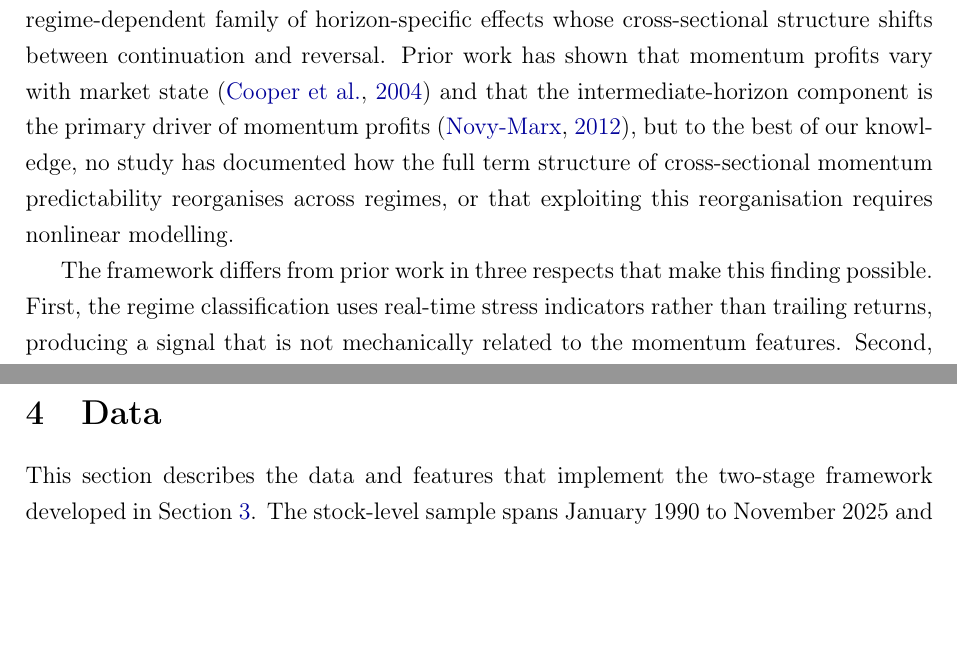
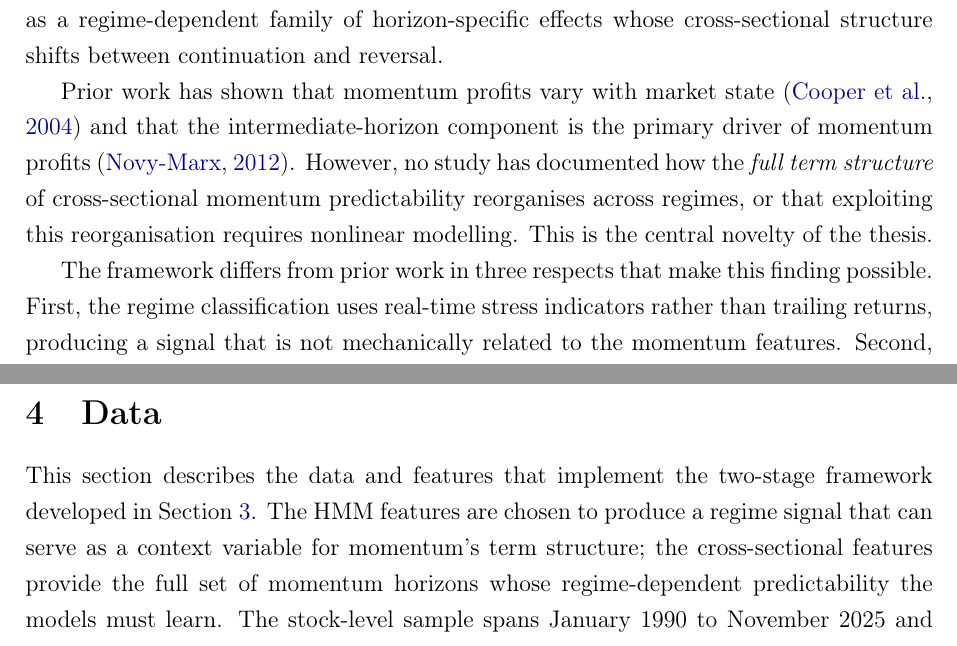
Before and after one commit to giladgang/momentum_regime, a LaTeX paper (main.tex, which reads latex/data_section.tex, latex/introduction.tex): two parts of pages 8 and 27 of 70, joined at a grey line, cut so that both start at the same text, the shorter picture padded with empty space. Compiled offline with pdfLaTeX.

Commit message:
Make novelty statement standalone paragraph in intro, add connecting thread to data section
Co-Authored-By: Claude Opus 4.6 (1M context) <noreply@anthropic.com>

```diff
--- a/latex/data_section.tex
+++ b/latex/data_section.tex
@@ -4,7 +4,7 @@
 
 \section{Data}\label{sec:data}
 
-This section describes the data and features that implement the two-stage framework developed in Section~\ref{sec:methodology}. The stock-level sample spans January 1990 to November 2025 and includes all ordinary common shares (CRSP share codes 10 and 11) listed on the NYSE, AMEX, or NASDAQ with a price above \$1. Following \citet{Shumway2001}, delisting returns are incorporated to prevent survivorship bias: actual delisting returns are used when available, and $-30\%$ is imputed for performance-related delistings with missing returns.\footnote{Full data sources and detailed variable definitions are provided in Appendix~\ref{app:data_summary}.} The sample is split into a training period (1990--2010) used to estimate all models and a test period (2011--2025, 167 months) used exclusively for out-of-sample evaluation. No model parameters are re-estimated during the test period. Table~\ref{tab:sample_summary} provides an overview.
+This section describes the data and features that implement the two-stage framework developed in Section~\ref{sec:methodology}. The HMM features are chosen to produce a regime signal that can serve as a context variable for momentum's term structure; the cross-sectional features provide the full set of momentum horizons whose regime-dependent predictability the models must learn. The stock-level sample spans January 1990 to November 2025 and includes all ordinary common shares (CRSP share codes 10 and 11) listed on the NYSE, AMEX, or NASDAQ with a price above \$1. Following \citet{Shumway2001}, delisting returns are incorporated to prevent survivorship bias: actual delisting returns are used when available, and $-30\%$ is imputed for performance-related delistings with missing returns.\footnote{Full data sources and detailed variable definitions are provided in Appendix~\ref{app:data_summary}.} The sample is split into a training period (1990--2010) used to estimate all models and a test period (2011--2025, 167 months) used exclusively for out-of-sample evaluation. No model parameters are re-estimated during the test period. Table~\ref{tab:sample_summary} provides an overview.
 
 \begin{table}[H]
 \centering
--- a/latex/introduction.tex
+++ b/latex/introduction.tex
@@ -8,7 +8,9 @@ Cross-sectional momentum, the tendency for recent stock market winners to contin
 
 Two prominent responses address momentum's fragility. \citet{BarrosoSantaClara2015} scale exposure inversely with recent volatility; \citet{GHM2023} blend momentum horizons according to a market-state classification derived from trailing returns. Both improve upon unconditional momentum, but both rely on backward-looking indicators to infer the current regime. This thesis proposes an alternative: a Bayesian Hidden Markov Model estimated on real-time stress indicators (drawdown, dispersion, relative market participation, and credit spread) produces a filtered probability of market panic, which is fed alongside 12 momentum horizons into machine learning models that learn how to adapt cross-sectional stock selection to the current regime.
 
-The central claim is that the regime signal is not a direct return predictor but a \emph{context variable}: a feature that governs which momentum horizons are informative in a given market state. This reframes momentum itself -- not as a single stable anomaly, but as a regime-dependent family of horizon-specific effects whose cross-sectional structure shifts between continuation and reversal. Prior work has shown that momentum profits vary with market state \citep{Cooper2004} and that the intermediate-horizon component is the primary driver of momentum profits \citep{NovyMarx2012}, but to the best of our knowledge, no study has documented how the full term structure of cross-sectional momentum predictability reorganises across regimes, or that exploiting this reorganisation requires nonlinear modelling.
+The central claim is that the regime signal is not a direct return predictor but a \emph{context variable}: a feature that governs which momentum horizons are informative in a given market state. This reframes momentum itself -- not as a single stable anomaly, but as a regime-dependent family of horizon-specific effects whose cross-sectional structure shifts between continuation and reversal.
+
+Prior work has shown that momentum profits vary with market state \citep{Cooper2004} and that the intermediate-horizon component is the primary driver of momentum profits \citep{NovyMarx2012}. However, no study has documented how the \emph{full term structure} of cross-sectional momentum predictability reorganises across regimes, or that exploiting this reorganisation requires nonlinear modelling. This is the central novelty of the thesis.
 
 The framework differs from prior work in three respects that make this finding possible. First, the regime classification uses real-time stress indicators rather than trailing returns, producing a signal that is not mechanically related to the momentum features. Second, the regime signal enters the model as one feature among many, allowing the data to determine its optimal use rather than imposing a fixed blending rule as in \citet{GHM2023}. Third, by comparing a linear model (logistic regression) with a nonlinear model (XGBoost) on identical features, the framework provides a clean test of whether the regime-momentum interaction requires nonlinear modelling.
 
```
